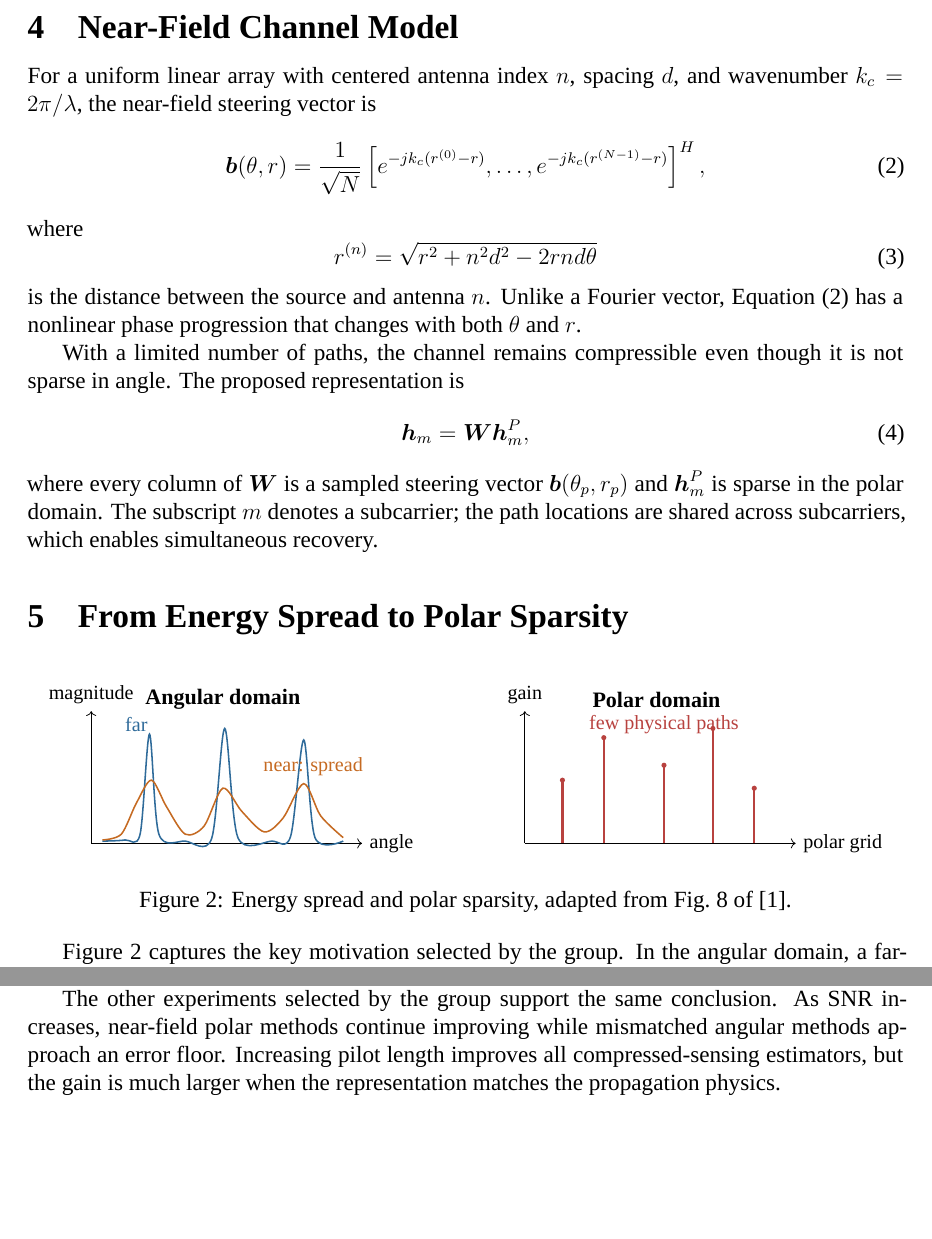
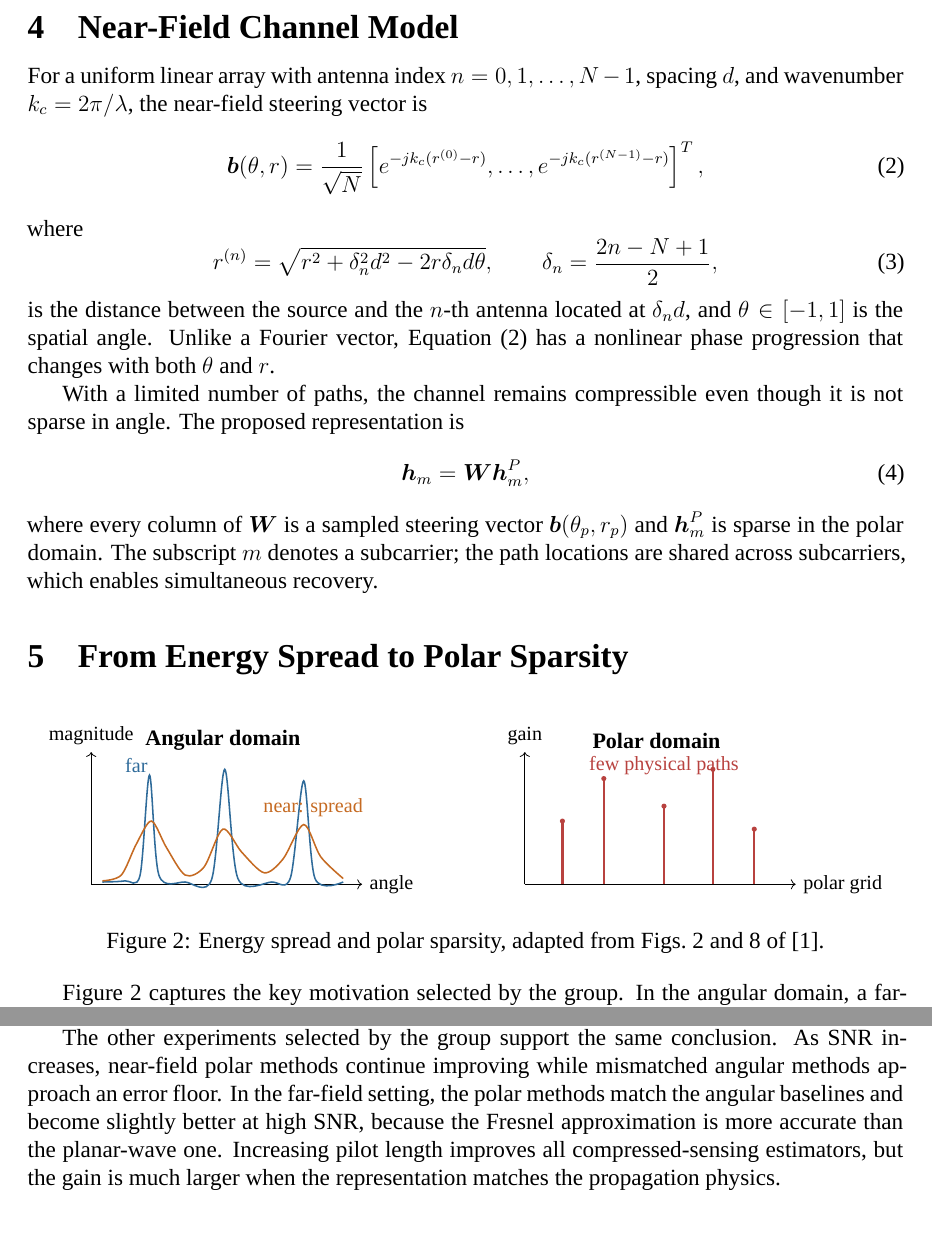
Before and after one commit to kelvin-sl/PWC-final-report, a LaTeX document (reports/pwc_final_report.tex): two parts of pages 2 and 5 of 6, joined at a grey line, cut so that both start at the same text, the shorter picture padded with empty space. Compiled offline with XeLaTeX; a missing font is replaced by an installed copy or a similar font.

Commit message:
fix: correct steering vector transpose, antenna indexing, and NMSE figure accuracy
🤖 Generated with [Claude Code](https://claude.com/claude-code)

Co-Authored-By: Claude <noreply@anthropic.com>

```diff
--- a/reports/pwc_final_report.tex
+++ b/reports/pwc_final_report.tex
@@ -14,7 +14,11 @@
 \usetikzlibrary{arrows.meta,positioning,shapes.geometric}
 
 \setmainfont{Times New Roman}
-\newfontfamily\chinesefont{Microsoft JhengHei}
+% Prefer Microsoft JhengHei per the report requirements; fall back to
+% Heiti TC when compiling on a machine without the Microsoft font.
+\IfFontExistsTF{Microsoft JhengHei}
+  {\newfontfamily\chinesefont{Microsoft JhengHei}}
+  {\newfontfamily\chinesefont{Heiti TC}}
 \singlespacing
 \setlength{\parindent}{1.5em}
 \setlength{\parskip}{0pt}
@@ -130,23 +134,26 @@ sparsity.
 % ---------------------------------------------------------------------------
 \tightsection{Near-Field Channel Model}
 
-For a uniform linear array with centered antenna index $n$, spacing $d$,
-and wavenumber $k_c=2\pi/\lambda$, the near-field steering vector is
+For a uniform linear array with antenna index $n=0,1,\ldots,N-1$,
+spacing $d$, and wavenumber $k_c=2\pi/\lambda$, the near-field steering
+vector is
 \begin{equation}
   \fieldvec{b}(\theta,r)
   =\frac{1}{\sqrt{N}}
   \left[e^{-jk_c(r^{(0)}-r)},\ldots,
-        e^{-jk_c(r^{(N-1)}-r)}\right]^{H},
+        e^{-jk_c(r^{(N-1)}-r)}\right]^{T},
   \label{eq:steering}
 \end{equation}
 where
 \begin{equation}
-  r^{(n)}=\sqrt{r^2+n^2d^2-2rnd\theta}
+  r^{(n)}=\sqrt{r^2+\delta_n^2d^2-2r\delta_n d\theta},
+  \qquad \delta_n=\frac{2n-N+1}{2},
   \label{eq:distance}
 \end{equation}
-is the distance between the source and antenna $n$. Unlike a Fourier
-vector, Equation~\eqref{eq:steering} has a nonlinear phase progression
-that changes with both $\theta$ and $r$.
+is the distance between the source and the $n$-th antenna located at
+$\delta_n d$, and $\theta\in[-1,1]$ is the spatial angle. Unlike a
+Fourier vector, Equation~\eqref{eq:steering} has a nonlinear phase
+progression that changes with both $\theta$ and $r$.
 
 With a limited number of paths, the channel remains compressible even
 though it is not sparse in angle. The proposed representation is
@@ -192,7 +199,7 @@ are shared across subcarriers, which enables simultaneous recovery.
     \end{scope}
   \end{tikzpicture}
   \caption{Energy spread and polar sparsity, adapted from
-  Fig.~8 of \cite{cui2022}.}
+  Figs.~2 and~8 of \cite{cui2022}.}
   \label{fig:sparsity}
 \end{figure}
 
@@ -455,9 +462,12 @@ also removes the polar-grid quantization error.
 
 The other experiments selected by the group support the same conclusion.
 As SNR increases, near-field polar methods continue improving while
-mismatched angular methods approach an error floor. Increasing pilot
-length improves all compressed-sensing estimators, but the gain is much
-larger when the representation matches the propagation physics.
+mismatched angular methods approach an error floor. In the far-field
+setting, the polar methods match the angular baselines and become
+slightly better at high SNR, because the Fresnel approximation is more
+accurate than the planar-wave one. Increasing pilot length improves all
+compressed-sensing estimators, but the gain is much larger when the
+representation matches the propagation physics.
 
 \tightsection{Conclusion}
 
```
Also changed, not shown: reports/pwc_final_report.pdf, reports/pwc_final_report.tex (10 more changed lines), 1 other file.
